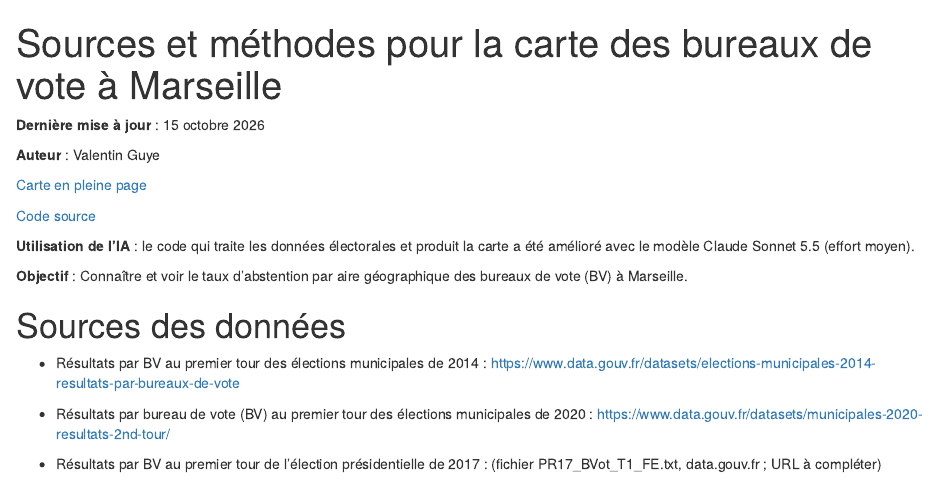
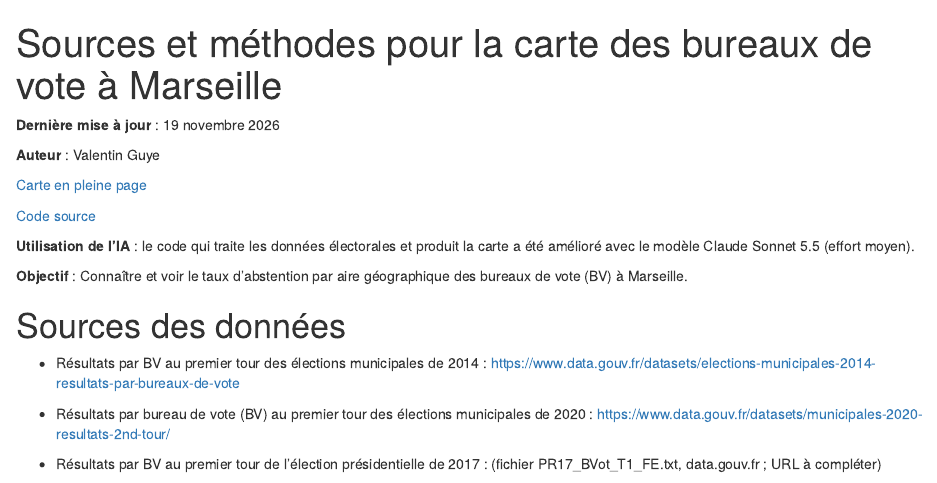
Before and after one commit to valentinguye/Abstention_et_Scores_Bureaux_de_Vote, an R Markdown document (doc_abstention_et_scores_bv_marseille.Rmd): the page in a window 1100 px wide, from its top. Rendered offline with R 4.5, knitr and Pandoc, with nearby package versions; some code elsewhere in the file could not run offline.

Commit message:
minor corrections

````diff
--- a/doc_abstention_et_scores_bv_marseille.Rmd
+++ b/doc_abstention_et_scores_bv_marseille.Rmd
@@ -20,7 +20,7 @@ library(paletteer)
 # xlsx (nécessite Java ; la lecture des xlsx se fait avec readxl), fixest, DescTools, rnaturalearth,
 # ggpubr, units, scales, kableExtra, webshot, mapvotr (devtools::install_github("InseeFrLab/mapvotr"))
 ```
-**Dernière mise à jour** : 15 octobre 2026
+**Dernière mise à jour** : 19 novembre 2026
 
 **Auteur** : Valentin Guye
 
````
Also changed, not shown: doc_abstention_et_scores_bv_marseille.Rmd (2 more changed lines).
